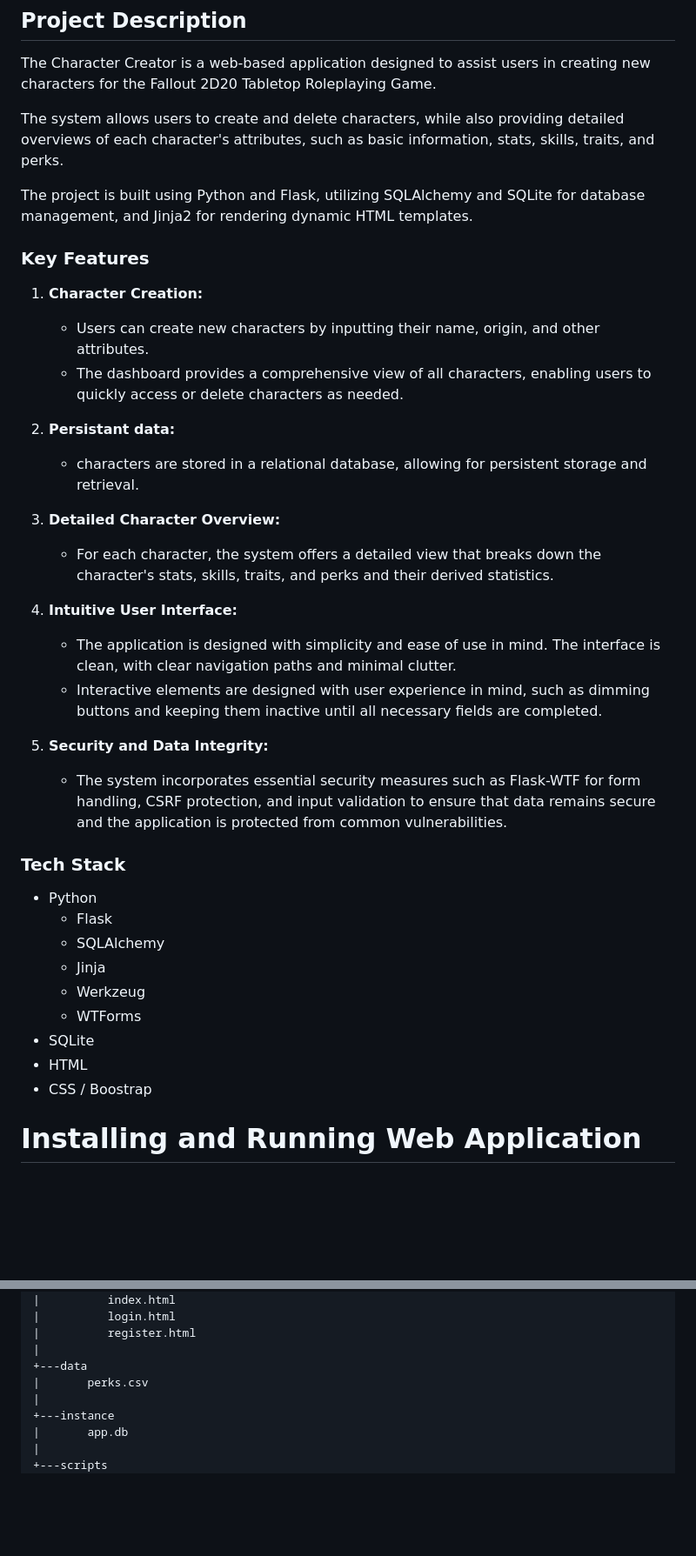
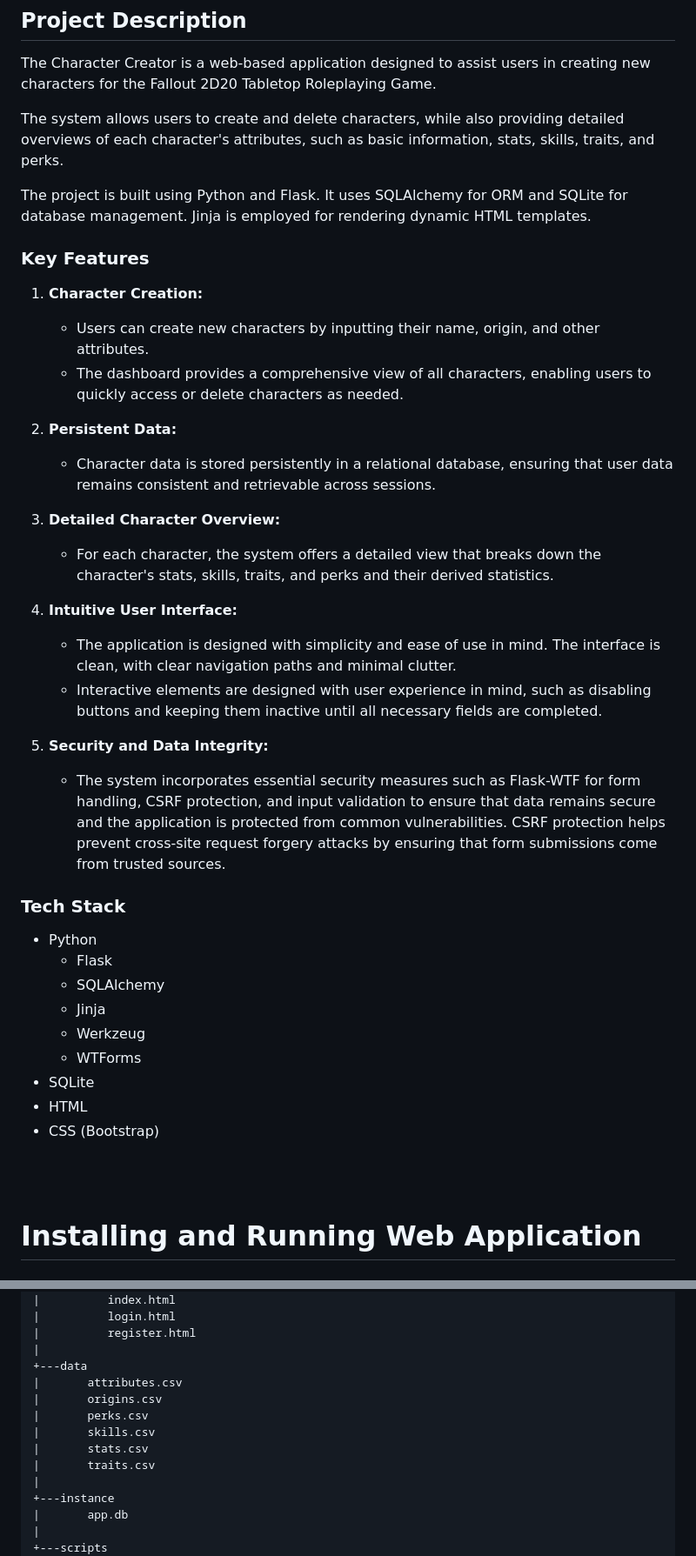
Before and after one commit to Hillgrove/Fallout2D20-Character-Creator, a Markdown page: README.md, 2 parts joined by grey strips. Shown at 87% size. Drawn GitHub-style; blank space fills up the shorter version.

```diff
--- a/README.md
+++ b/README.md
@@ -10,7 +10,7 @@ The Character Creator is a web-based application designed to assist users in cre
 
 The system allows users to create and delete characters, while also providing detailed overviews of each character's attributes, such as basic information, stats, skills, traits, and perks.
 
-The project is built using Python and Flask, utilizing SQLAlchemy and SQLite for database management, and Jinja2 for rendering dynamic HTML templates.
+The project is built using Python and Flask. It uses SQLAlchemy for ORM and SQLite for database management. Jinja is employed for rendering dynamic HTML templates.
 
 ### Key Features
 
@@ -18,18 +18,18 @@ The project is built using Python and Flask, utilizing SQLAlchemy and SQLite for
    - Users can create new characters by inputting their name, origin, and other attributes.
    - The dashboard provides a comprehensive view of all characters, enabling users to quickly access or delete characters as needed.
 
-2. **Persistant data:**
-   - characters are stored in a relational database, allowing for persistent storage and retrieval.
+2. **Persistent Data:**
+   - Character data is stored persistently in a relational database, ensuring that user data remains consistent and retrievable across sessions.
 
 2. **Detailed Character Overview:**
    - For each character, the system offers a detailed view that breaks down the character's stats, skills, traits, and perks and their derived statistics.
 
 3. **Intuitive User Interface:**
    - The application is designed with simplicity and ease of use in mind. The interface is clean, with clear navigation paths and minimal clutter.
-   - Interactive elements are designed with user experience in mind, such as dimming buttons and keeping them inactive until all necessary fields are completed.
+   - Interactive elements are designed with user experience in mind, such as disabling buttons and keeping them inactive until all necessary fields are completed.
 
 4. **Security and Data Integrity:**
-   - The system incorporates essential security measures such as Flask-WTF for form handling, CSRF protection, and input validation to ensure that data remains secure and the application is protected from common vulnerabilities.
+   - The system incorporates essential security measures such as Flask-WTF for form handling, CSRF protection, and input validation to ensure that data remains secure and the application is protected from common vulnerabilities. CSRF protection helps prevent cross-site request forgery attacks by ensuring that form submissions come from trusted sources.
 
 ### Tech Stack
  - Python
@@ -40,24 +40,9 @@ The project is built using Python and Flask, utilizing SQLAlchemy and SQLite for
     - WTForms
  - SQLite
  - HTML
- - CSS / Boostrap
+ - CSS (Bootstrap)
 
-<!-- ## Design Considerations
-
-In designing the Character Management System, several key decisions were made to ensure that the application is both functional and scalable:
-
-- **Modular Architecture:**
-  - The application is built using a modular architecture, which separates the core logic, database models, and templates into distinct components. This not only improves maintainability but also makes the system more flexible for future expansions or modifications.
-
-- **User-Centric Design:**
-  - The design of the application is heavily user-centric. From the dashboard that provides an at-a-glance view of all characters to the detailed character pages, every aspect of the system is designed to be intuitive and accessible. The layout and organization of information are structured to minimize the learning curve and enhance the overall user experience.
-
-- **Scalability:**
-  - The use of SQLAlchemy as the ORM layer allows the system to scale efficiently as the number of characters and their associated data grows. This was a critical consideration during development to ensure that the system could handle an increasing amount of data without degrading performance.
-
-- **Template-Driven UI:**
-  - The front-end of the application is powered by Jinja2 templates, which enable dynamic rendering of HTML based on the data stored in the database. This approach allows for a seamless integration between the back-end logic and the front-end presentation, ensuring that updates to character data are reflected in real-time. -->
-
+<br><br>
 
 # Installing and Running Web Application
 ## Cloning the Repository
@@ -161,7 +150,12 @@ The last table is a junction table to bind all together.
 |          register.html
 |
 +---data
+|       attributes.csv
+|       origins.csv
 |       perks.csv
+|       skills.csv
+|       stats.csv
+|       traits.csv
 |
 +---instance
 |       app.db
```
Also changed, not shown: other parts of README.md (+31 -33 lines).
